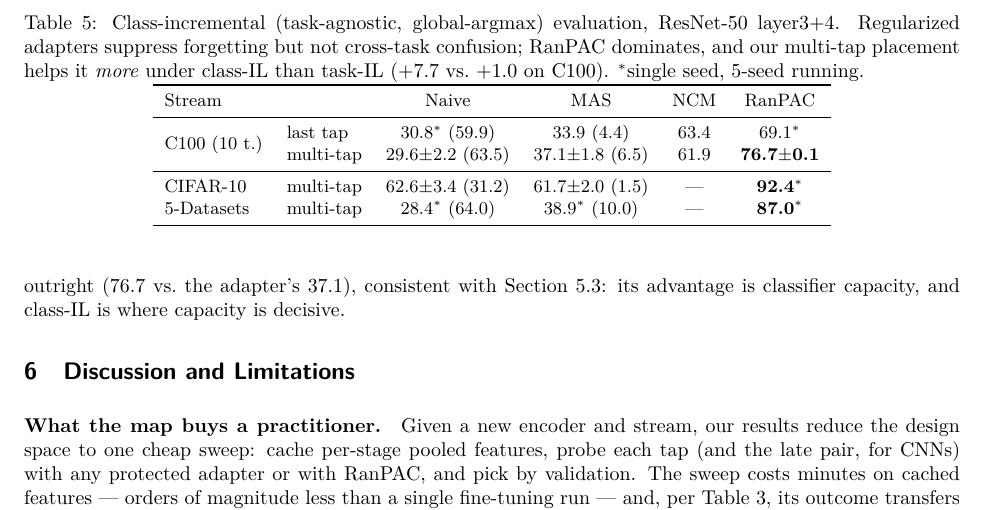
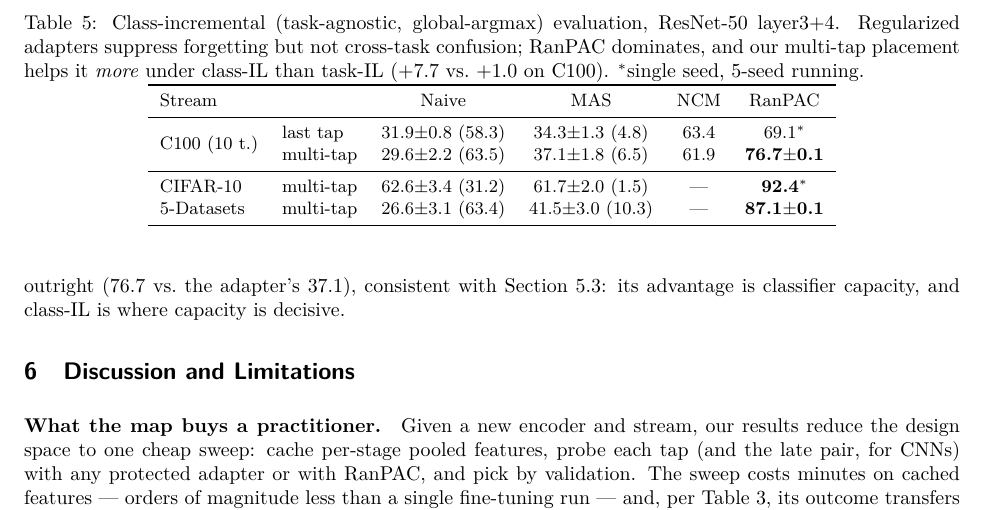
Before and after one commit to btknzn-tum/Continual_learning, a LaTeX paper (paper/main.tex): part of page 8 of 10, cut so that both start at the same text. Compiled offline with pdfLaTeX.

Commit message:
Paper: class-IL 5-seed finals (C100 layer4, fivedata all methods); 2 RanPAC cil cells promoting
Co-Authored-By: Claude Fable 5 <noreply@anthropic.com>

```diff
--- a/paper/main.tex
+++ b/paper/main.tex
@@ -463,11 +463,11 @@ under class-IL than task-IL ($+7.7$ vs.\ $+1.0$ on C100). $^*$single seed,
 Stream & & Naive & MAS & NCM & RanPAC \\
 \midrule
 \multirow{2}{*}{C100 (10 t.)}
- & last tap & 30.8$^*$ (59.9) & 33.9 (4.4) & 63.4 & 69.1$^*$ \\
+ & last tap & 31.9$\pm$0.8 (58.3) & 34.3$\pm$1.3 (4.8) & 63.4 & 69.1$^*$ \\
  & multi-tap & 29.6$\pm$2.2 (63.5) & 37.1$\pm$1.8 (6.5) & 61.9 & \best{76.7$\pm$0.1} \\
 \midrule
 CIFAR-10 & multi-tap & 62.6$\pm$3.4 (31.2) & 61.7$\pm$2.0 (1.5) & --- & \best{92.4$^*$} \\
-5-Datasets & multi-tap & 28.4$^*$ (64.0) & 38.9$^*$ (10.0) & --- & \best{87.0$^*$} \\
+5-Datasets & multi-tap & 26.6$\pm$3.1 (63.4) & 41.5$\pm$3.0 (10.3) & --- & \best{87.1$\pm$0.1} \\
 \bottomrule
 \end{tabular}
 \end{table}
```
